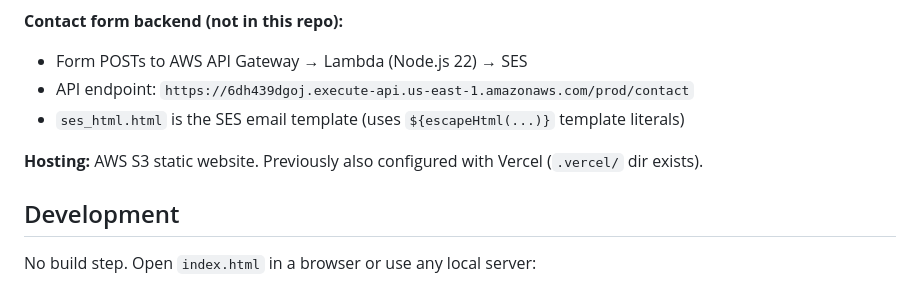
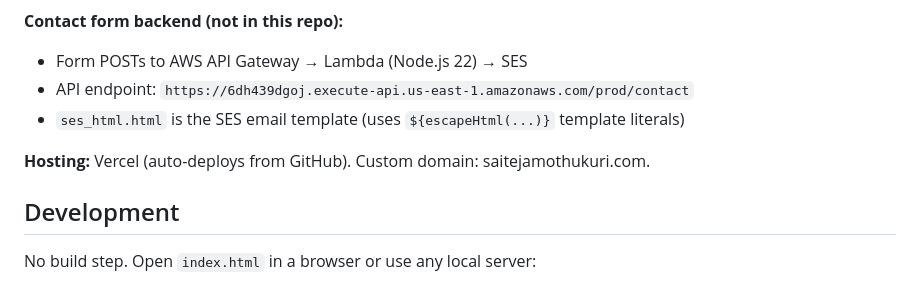
Before and after one commit to saiteja007-mv/Portfolio, a Markdown page: CLAUDE.md, the part around the change. GitHub-like rendering.

Commit message:
Update hosting references from AWS S3 to Vercel
Co-Authored-By: Claude Opus 4.6 <noreply@anthropic.com>

```diff
--- a/CLAUDE.md
+++ b/CLAUDE.md
@@ -18,7 +18,7 @@ Personal portfolio website for Venkata Sai Teja Mothukuri (Data Analyst). A sing
 - API endpoint: `https://6dh439dgoj.execute-api.us-east-1.amazonaws.com/prod/contact`
 - `ses_html.html` is the SES email template (uses `${escapeHtml(...)}` template literals)
 
-**Hosting:** AWS S3 static website. Previously also configured with Vercel (`.vercel/` dir exists).
+**Hosting:** Vercel (auto-deploys from GitHub). Custom domain: saitejamothukuri.com.
 
 ## Development
 
```
Also changed, not shown: 1 other file.
